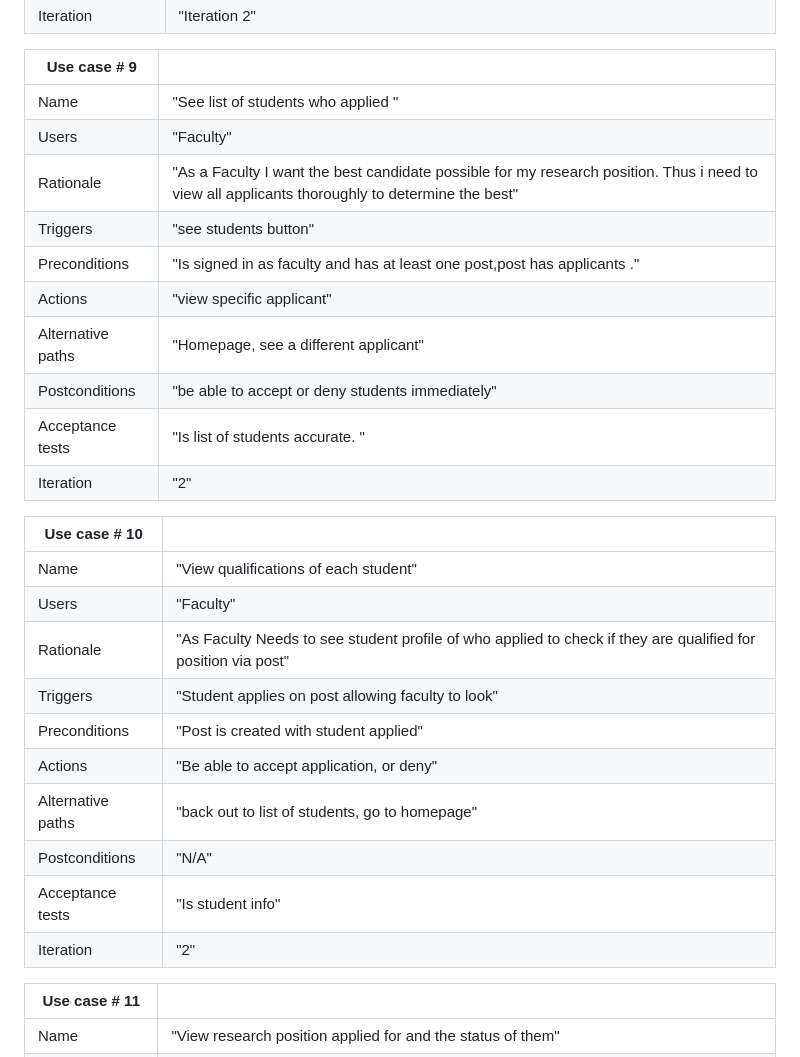
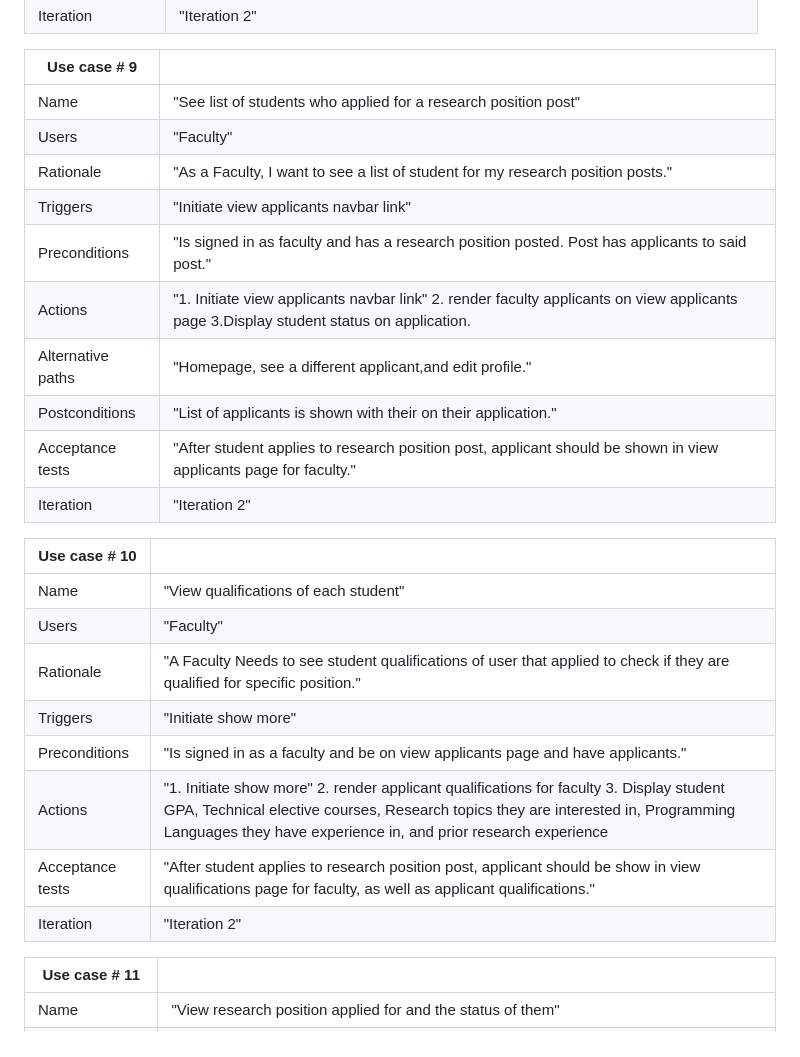
Before and after one commit to WSU-CptS-322-Fall-2023/termproject-teamgit, a Markdown page: Documents/RequirementsDocument (1).md, the part around one of its changes. GitHub-like rendering.

Commit message:
Modified use cases for iteration 2

```diff
--- a/Documents/RequirementsDocument (1).md
+++ b/Documents/RequirementsDocument (1).md
@@ -192,17 +194,16 @@ Our Customer is Sakire, as she have given us instructions for how she wants her
 
 | Use case # 9      |   |
 | ------------------ |--|
-| Name              | "See list of students who applied "  |
+| Name              | "See list of students who applied for a research position post"  |
 | Users             | "Faculty"  |
-| Rationale         | "As a Faculty I want the best candidate possible for my research position. Thus i need to view all applicants thoroughly to determine the best"  |
-| Triggers          | "see students button"  |
-| Preconditions     | "Is signed in as faculty and has at least one post,post has applicants ."  |
-| Actions           | "view specific applicant"  |
-| Alternative paths | "Homepage, see a different applicant"  |
-| Postconditions    | "be able to accept or deny students immediately"  |
-| Acceptance tests  | "Is list of students accurate. "  |
-| Iteration         | "2"  |
-
+| Rationale         | "As a Faculty, I want to see a list of student for my research position posts."  |
+| Triggers          | "Initiate view applicants navbar link"  |
+| Preconditions     | "Is signed in as faculty and has a research position posted. Post has applicants to said post."  |
+| Actions           | "1. Initiate view applicants navbar link"  2. render faculty applicants on view applicants page  3.Display student status on application. |
+| Alternative paths | "Homepage, see a different applicant,and edit profile."  |
+| Postconditions    | "List of applicants is shown with their on their application."  |
+| Acceptance tests  | "After student applies to research position post, applicant should be shown in view applicants page for faculty."  |
+| Iteration         | "Iteration 2"  |
 
 
 
@@ -210,14 +211,15 @@ Our Customer is Sakire, as she have given us instructions for how she wants her
 | ------------------ |--|
 | Name              | "View qualifications of each student"  |
 | Users             | "Faculty"  |
-| Rationale         | "As Faculty Needs to see student profile of who applied to check if they are qualified for position via post"  |
-| Triggers          | "Student applies on post allowing faculty to look"  |
-| Preconditions     | "Post is created with student applied"  |
-| Actions           | "Be able to accept application, or deny"  |
-| Alternative paths | "back out to list of students, go to homepage"  |
-| Postconditions    | "N/A"  |
-| Acceptance tests  | "Is student info"  |
-| Iteration         | "2"  |
+| Rationale         | "A Faculty Needs to see student qualifications of user that applied to check if they are qualified for specific position."  |
+| Triggers          | "Initiate show more"  |
+| Preconditions     | "Is signed in as a faculty and be on view applicants page and have applicants."  |
+| Actions           | "1. Initiate show more" 2. render applicant qualifications for faculty 3. Display student GPA, Technical elective courses, Research topics they are interested in, Programming Languages they have experience in, and prior research experience | | Alternative paths | "back to view applicants page, homepage"  | | Postconditions    | "N/A"  |
+| Acceptance tests  | "After student applies to research position post, applicant should be show in view qualifications page for faculty, as well as applicant qualifications."  |
+| Iteration         | "Iteration 2"  |
+
+
+
 
 | Use case # 11      |   |
 | ------------------ |--|
```
Also changed, not shown: other parts of Documents/RequirementsDocument (1).md (+25 -23 lines).
